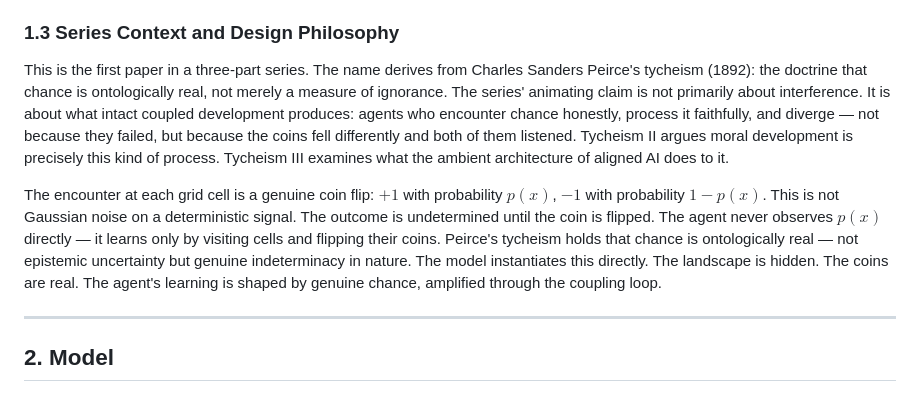
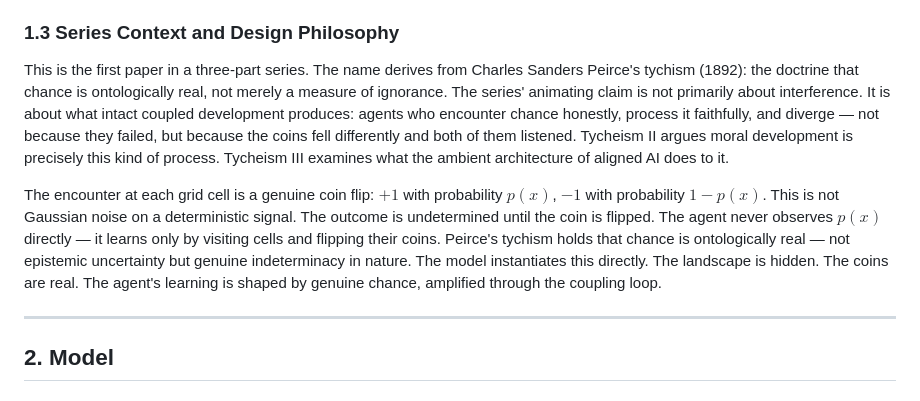
Before and after one commit to sibmike/tycheism, a Markdown page: papers/paper_a_trajectory_divergence.md, the part around the change. Drawn GitHub-style.

```diff
--- a/papers/paper_a_trajectory_divergence.md
+++ b/papers/paper_a_trajectory_divergence.md
@@ -50,9 +50,9 @@ We define six types of external intervention, each targeting a different node of
 
 ### 1.3 Series Context and Design Philosophy
 
-This is the first paper in a three-part series. The name derives from Charles Sanders Peirce's tycheism (1892): the doctrine that chance is ontologically real, not merely a measure of ignorance. The series' animating claim is not primarily about interference. It is about what intact coupled development produces: agents who encounter chance honestly, process it faithfully, and diverge — not because they failed, but because the coins fell differently and both of them listened. Tycheism II argues moral development is precisely this kind of process. Tycheism III examines what the ambient architecture of aligned AI does to it.
+This is the first paper in a three-part series. The name derives from Charles Sanders Peirce's tychism (1892): the doctrine that chance is ontologically real, not merely a measure of ignorance. The series' animating claim is not primarily about interference. It is about what intact coupled development produces: agents who encounter chance honestly, process it faithfully, and diverge — not because they failed, but because the coins fell differently and both of them listened. Tycheism II argues moral development is precisely this kind of process. Tycheism III examines what the ambient architecture of aligned AI does to it.
 
-The encounter at each grid cell is a genuine coin flip: $+1$ with probability $p(x)$, $-1$ with probability $1 - p(x)$. This is not Gaussian noise on a deterministic signal. The outcome is undetermined until the coin is flipped. The agent never observes $p(x)$ directly — it learns only by visiting cells and flipping their coins. Peirce's tycheism holds that chance is ontologically real — not epistemic uncertainty but genuine indeterminacy in nature. The model instantiates this directly. The landscape is hidden. The coins are real. The agent's learning is shaped by genuine chance, amplified through the coupling loop.
+The encounter at each grid cell is a genuine coin flip: $+1$ with probability $p(x)$, $-1$ with probability $1 - p(x)$. This is not Gaussian noise on a deterministic signal. The outcome is undetermined until the coin is flipped. The agent never observes $p(x)$ directly — it learns only by visiting cells and flipping their coins. Peirce's tychism holds that chance is ontologically real — not epistemic uncertainty but genuine indeterminacy in nature. The model instantiates this directly. The landscape is hidden. The coins are real. The agent's learning is shaped by genuine chance, amplified through the coupling loop.
 
 ---
 
```
Also changed, not shown: simulation/README.md (+1 -1 lines), simulation/docs/synthesis_all_experiments.md (+1 -1 lines).
